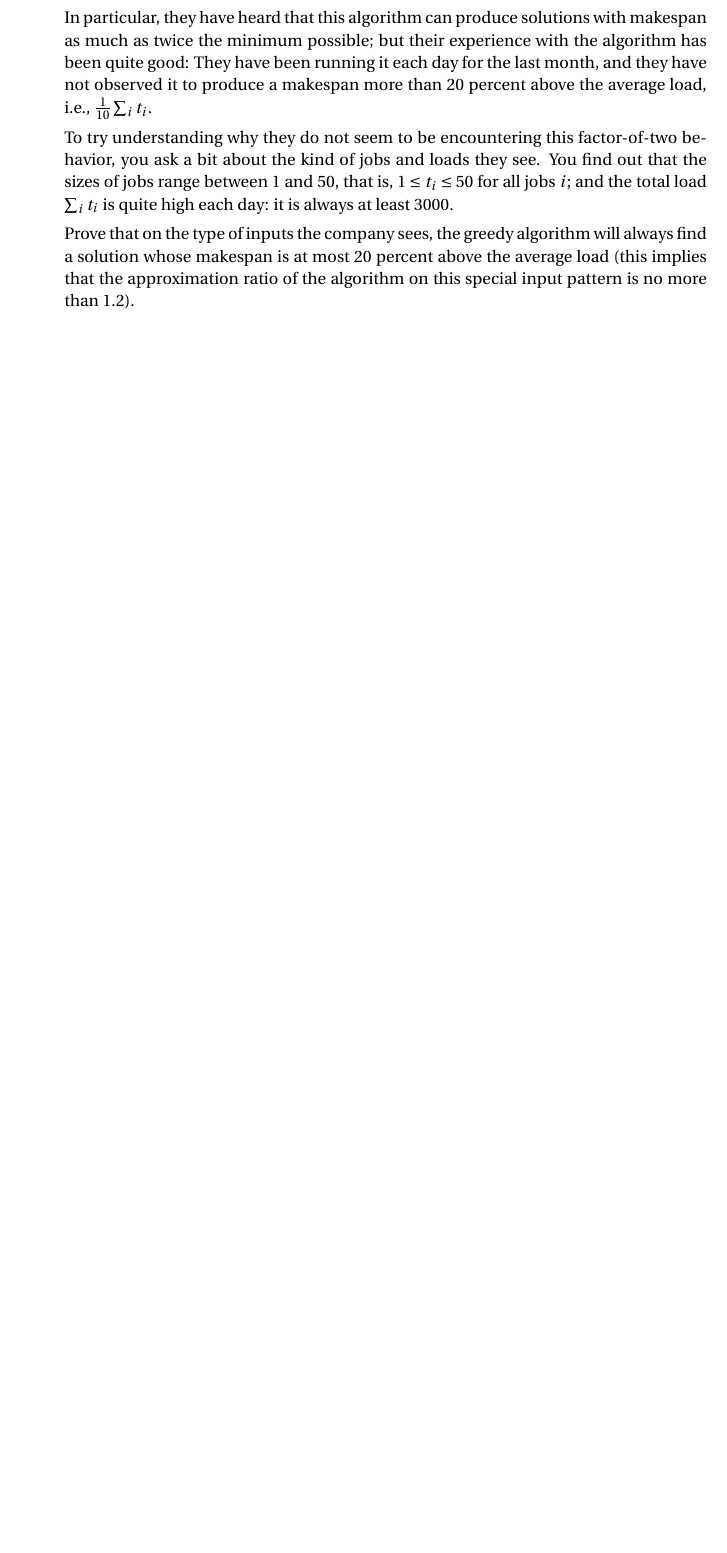
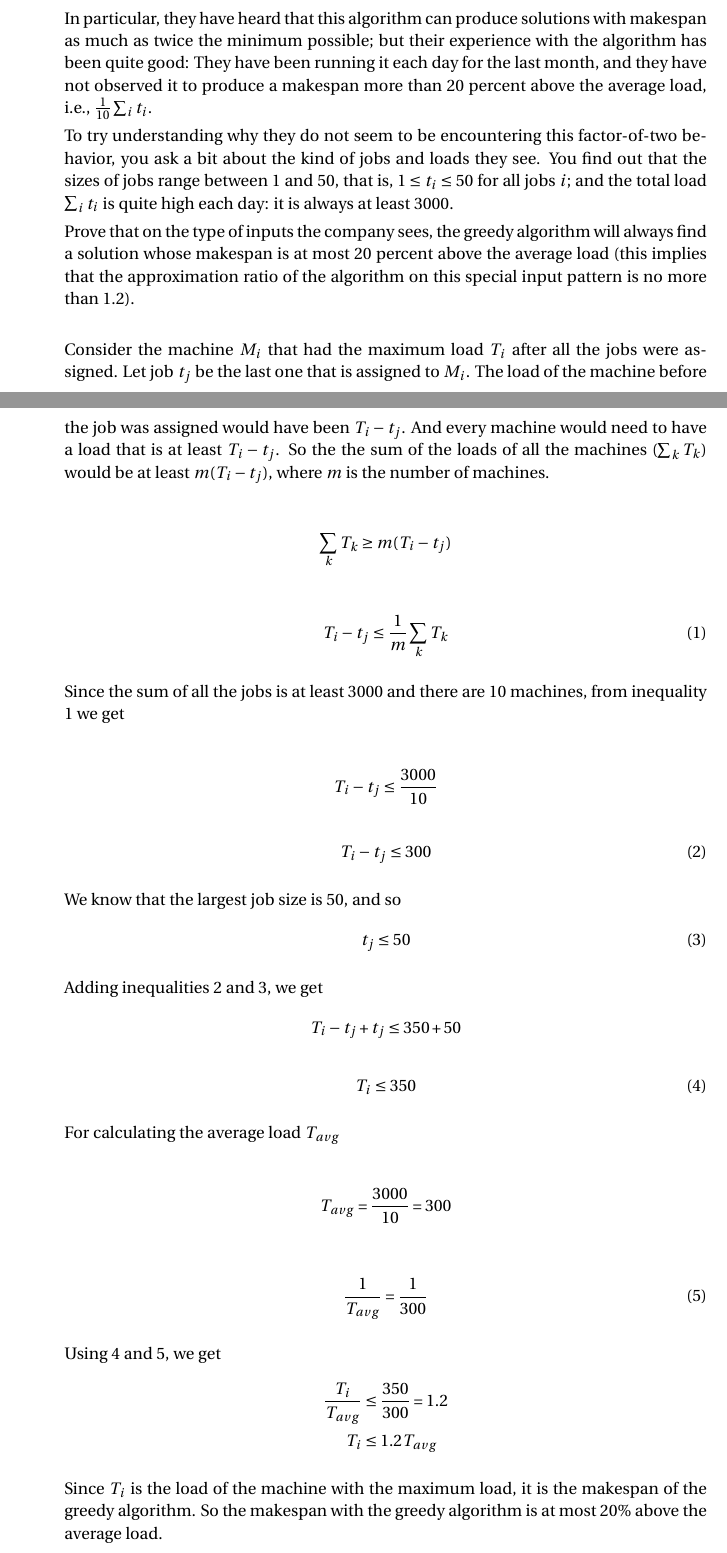
Before and after one commit to gopalmenon/CS-7910-Assignment-9, a LaTeX problem sheet (HW9.tex): part of the page before the commit and two parts of pages 1 and 2 of 2 after it, the two joined at a grey line, cut so that both start at the same text, the shorter picture padded with empty space. Compiled offline with pdfLaTeX.

Commit message:
Finished the answers

```diff
--- a/HW9.tex
+++ b/HW9.tex
@@ -92,7 +92,57 @@ In particular, they have heard that this algorithm can produce solutions with ma
 
 To try understanding why they do not seem to be encountering this factor-of-two behavior, you ask a bit about the kind of jobs and loads they see. You find out that the sizes of jobs range between 1 and 50, that is, $1 \leq t_i \leq 50$ for all jobs $i$; and the total load $\sum_i t_i$ is quite high each day: it is always at least 3000.
 
-Prove that on the type of inputs the company sees, the greedy algorithm will always find a solution whose makespan is at most 20 percent above the average load (this implies that the approximation ratio of the algorithm on this special input pattern is no more than 1.2).
+Prove that on the type of inputs the company sees, the greedy algorithm will always find a solution whose makespan is at most 20 percent above the average load (this implies that the approximation ratio of the algorithm on this special input pattern is no more than 1.2).\\
+
+Consider the machine $M_i$ that had the maximum load $T_i$ after all the jobs were assigned. Let job $t_j$ be the last one that is assigned to $M_i$. The load of the machine before the job was assigned would have been $T_i - t_j$. And every machine would need to have a load that is at least $T_i - t_j$. So the the sum of the loads of all the machines $(\sum_k T_k)$ would be at least $m (T_i - t_j)$, where $m$ is the number of machines.
+
+\begin{align*}
+\sum_k T_k &\geq m (T_i - t_j)
+\end{align*}
+
+\begin{align} \label{SumOfJobs}
+T_i - t_j &\leq \frac{1}{m} \sum_k T_k
+\end{align}
+
+Since the sum of all the jobs is at least $3000$ and there are $10$ machines, from inequality \ref{SumOfJobs} we get
+
+\begin{align*}
+T_i - t_j &\leq \frac{3000}{10}
+\end{align*}
+\begin{align} \label{EqFirst}
+T_i - t_j &\leq 300
+\end{align}
+
+We know that the largest job size is $50$, and so
+\begin{align} \label{EqSecond}
+t_j &\leq 50
+\end{align}
+
+Adding inequalities \ref{EqFirst} and \ref{EqSecond}, we get
+\begin{align*}
+T_i - t_j + t_j &\leq 350 + 50
+\end{align*}
+\begin{align} \label{ApproxSpan}
+T_i &\leq 350
+\end{align}
+
+For calculating the average load $T_{avg}$
+
+\begin{align*}
+T_{avg} = \frac{3000}{10} = 300
+\end{align*}
+
+\begin{align} \label{AverageSpan}
+\frac{1}{T_{avg}} = \frac{1}{300}
+\end{align}
+
+Using  \ref{ApproxSpan} and \ref{AverageSpan}, we get
+\begin{align*}
+\frac{T_i}{T_{avg}} &\leq \frac{350}{300} = 1.2\\
+T_i &\leq 1.2 T_{avg}
+\end{align*}
+
+Since $T_i$ is the load of the machine with the maximum load, it is the makespan of the greedy algorithm. So the makespan with the greedy algorithm is at most 20\% above the average load.
 
 \end{enumerate}
 
```
Also changed, not shown: HW9.pdf, 3 other files.
